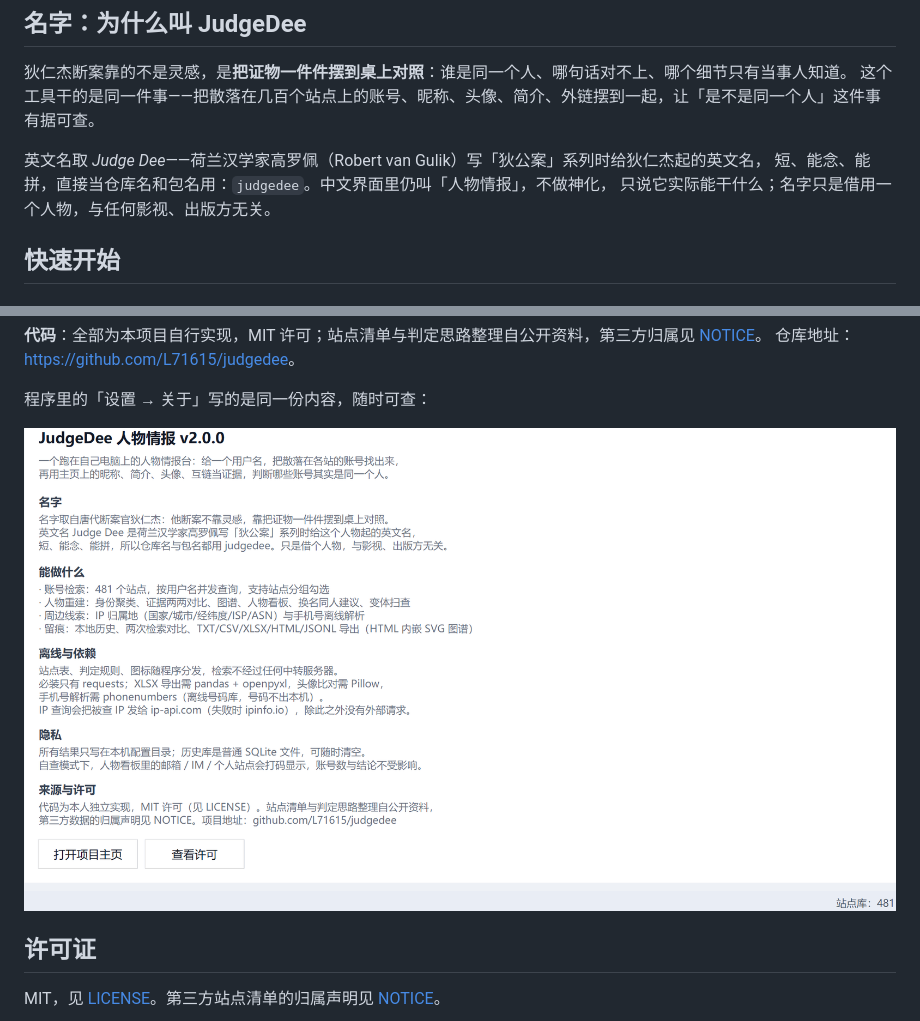
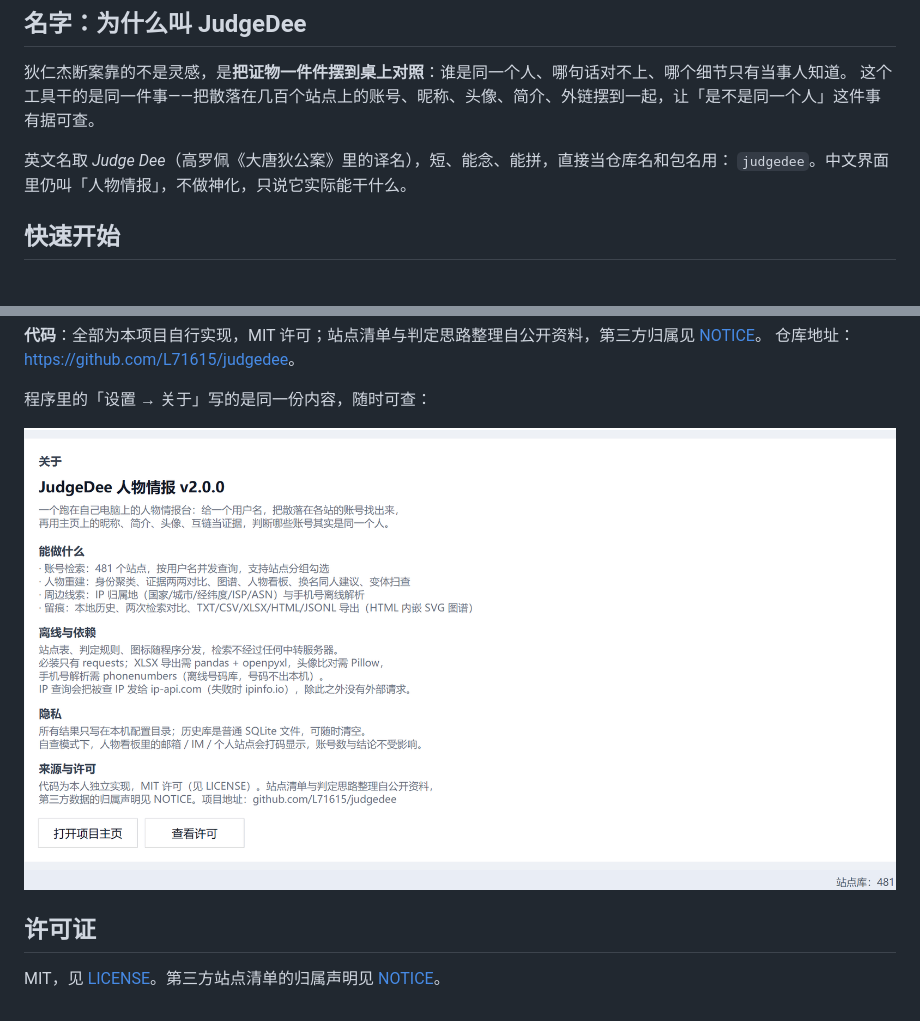
Before and after one commit to L71615/holmes-desk, a Markdown page: README.md, 2 parts joined by grey strips. Drawn GitHub-style; pictures changed too: docs/shot-about.png.

Commit message:
docs: 去掉关于页的名字段落，README 恢复原措辞

```diff
--- a/README.md
+++ b/README.md
@@ -31,9 +31,8 @@ JudgeDee 是一个 Windows 桌面小程序，眼下做三件事：
 狄仁杰断案靠的不是灵感，是**把证物一件件摆到桌上对照**：谁是同一个人、哪句话对不上、哪个细节只有当事人知道。
 这个工具干的是同一件事——把散落在几百个站点上的账号、昵称、头像、简介、外链摆到一起，让「是不是同一个人」这件事有据可查。
 
-英文名取 *Judge Dee*——荷兰汉学家高罗佩（Robert van Gulik）写「狄公案」系列时给狄仁杰起的英文名，
-短、能念、能拼，直接当仓库名和包名用：`judgedee`。中文界面里仍叫「人物情报」，不做神化，
-只说它实际能干什么；名字只是借用一个人物，与任何影视、出版方无关。
+英文名取 *Judge Dee*（高罗佩《大唐狄公案》里的译名），短、能念、能拼，直接当仓库名和包名用：
+`judgedee`。中文界面里仍叫「人物情报」，不做神化，只说它实际能干什么。
 
 ## 快速开始
 
```
Also changed, not shown: 1 other file.
